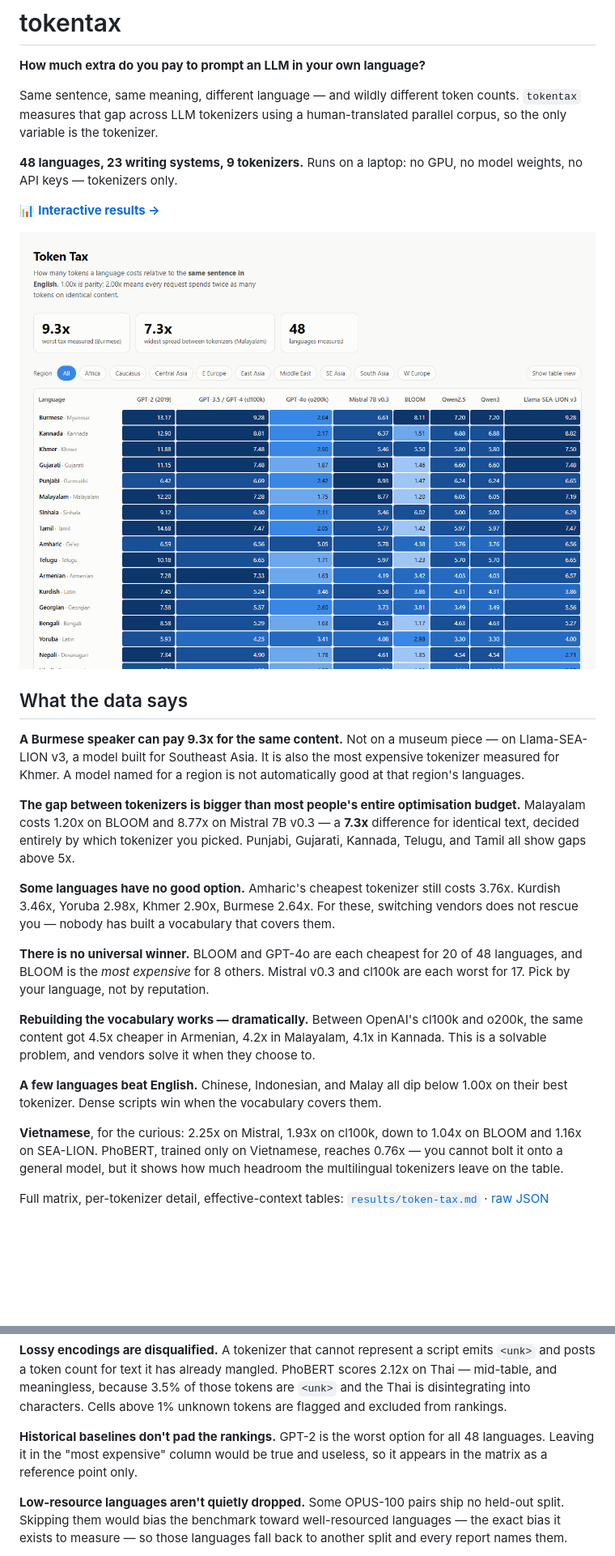
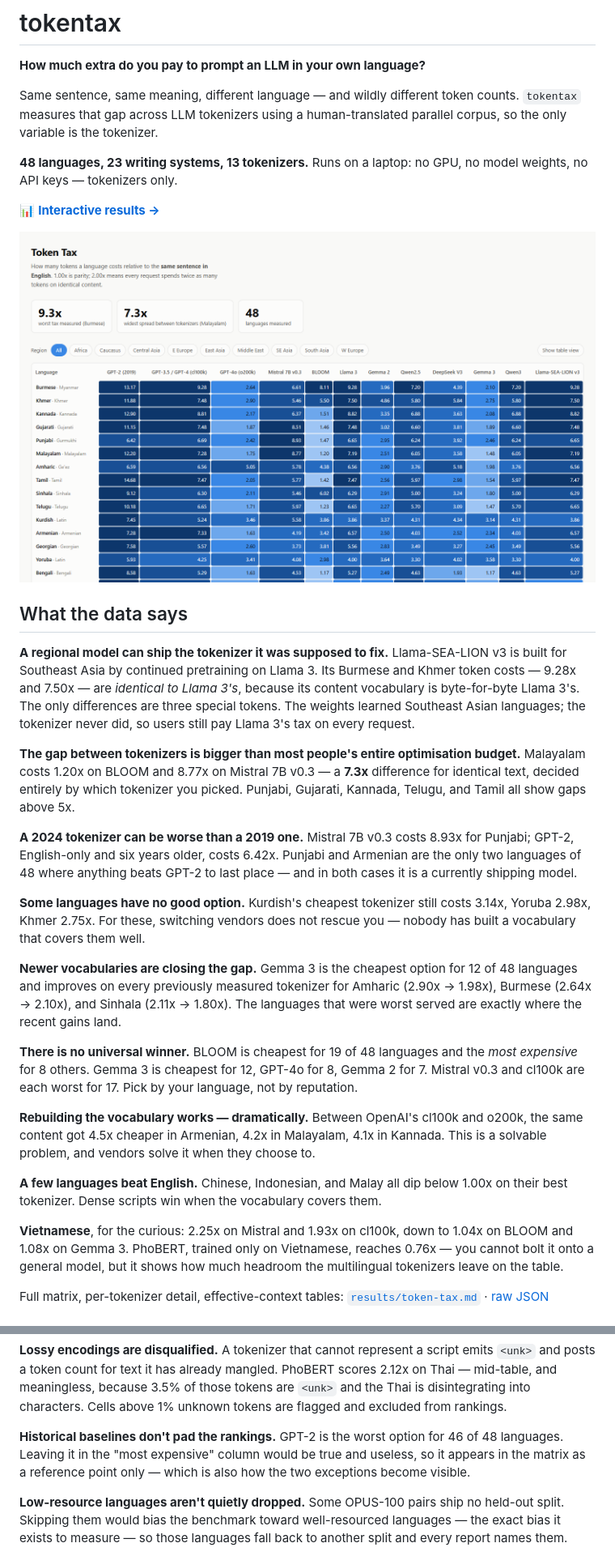
Before and after one commit to tang-vu/tokentax, a Markdown page: README.md, 2 parts joined by grey strips. Shown: that part at 81% size. GitHub-like rendering; pictures changed too: docs/token-tax-heatmap.png; blank space fills up the shorter version.

```diff
--- a/README.md
+++ b/README.md
@@ -6,8 +6,8 @@ Same sentence, same meaning, different language — and wildly different token
 counts. `tokentax` measures that gap across LLM tokenizers using a
 human-translated parallel corpus, so the only variable is the tokenizer.
 
-**48 languages, 23 writing systems, 9 tokenizers.** Runs on a laptop: no GPU, no
-model weights, no API keys — tokenizers only.
+**48 languages, 23 writing systems, 13 tokenizers.** Runs on a laptop: no GPU,
+no model weights, no API keys — tokenizers only.
 
 📊 **[Interactive results →](https://tang-vu.github.io/tokentax/)**
 
@@ -15,24 +15,36 @@ model weights, no API keys — tokenizers only.
 
 ## What the data says
 
-**A Burmese speaker can pay 9.3x for the same content.** Not on a museum piece —
-on Llama-SEA-LION v3, a model built for Southeast Asia. It is also the most
-expensive tokenizer measured for Khmer. A model named for a region is not
-automatically good at that region's languages.
+**A regional model can ship the tokenizer it was supposed to fix.** Llama-SEA-LION
+v3 is built for Southeast Asia by continued pretraining on Llama 3. Its
+Burmese and Khmer token costs — 9.28x and 7.50x — are *identical to Llama 3's*,
+because its content vocabulary is byte-for-byte Llama 3's. The only differences
+are three special tokens. The weights learned Southeast Asian languages; the
+tokenizer never did, so users still pay Llama 3's tax on every request.
 
 **The gap between tokenizers is bigger than most people's entire optimisation
 budget.** Malayalam costs 1.20x on BLOOM and 8.77x on Mistral 7B v0.3 — a
 **7.3x** difference for identical text, decided entirely by which tokenizer you
 picked. Punjabi, Gujarati, Kannada, Telugu, and Tamil all show gaps above 5x.
 
-**Some languages have no good option.** Amharic's cheapest tokenizer still costs
-3.76x. Kurdish 3.46x, Yoruba 2.98x, Khmer 2.90x, Burmese 2.64x. For these,
-switching vendors does not rescue you — nobody has built a vocabulary that
-covers them.
+**A 2024 tokenizer can be worse than a 2019 one.** Mistral 7B v0.3 costs 8.93x
+for Punjabi; GPT-2, English-only and six years older, costs 6.42x. Punjabi and
+Armenian are the only two languages of 48 where anything beats GPT-2 to last
+place — and in both cases it is a currently shipping model.
 
-**There is no universal winner.** BLOOM and GPT-4o are each cheapest for 20 of
-48 languages, and BLOOM is the *most expensive* for 8 others. Mistral v0.3 and
-cl100k are each worst for 17. Pick by your language, not by reputation.
+**Some languages have no good option.** Kurdish's cheapest tokenizer still costs
+3.14x, Yoruba 2.98x, Khmer 2.75x. For these, switching vendors does not rescue
+you — nobody has built a vocabulary that covers them well.
+
+**Newer vocabularies are closing the gap.** Gemma 3 is the cheapest option for
+12 of 48 languages and improves on every previously measured tokenizer for
+Amharic (2.90x → 1.98x), Burmese (2.64x → 2.10x), and Sinhala (2.11x → 1.80x).
+The languages that were worst served are exactly where the recent gains land.
+
+**There is no universal winner.** BLOOM is cheapest for 19 of 48 languages and
+the *most expensive* for 8 others. Gemma 3 is cheapest for 12, GPT-4o for 8,
+Gemma 2 for 7. Mistral v0.3 and cl100k are each worst for 17. Pick by your
+language, not by reputation.
 
 **Rebuilding the vocabulary works — dramatically.** Between OpenAI's cl100k and
 o200k, the same content got 4.5x cheaper in Armenian, 4.2x in Malayalam, 4.1x in
@@ -41,8 +53,8 @@ Kannada. This is a solvable problem, and vendors solve it when they choose to.
 **A few languages beat English.** Chinese, Indonesian, and Malay all dip below
 1.00x on their best tokenizer. Dense scripts win when the vocabulary covers them.
 
-**Vietnamese**, for the curious: 2.25x on Mistral, 1.93x on cl100k, down to
-1.04x on BLOOM and 1.16x on SEA-LION. PhoBERT, trained only on Vietnamese,
+**Vietnamese**, for the curious: 2.25x on Mistral and 1.93x on cl100k, down to
+1.04x on BLOOM and 1.08x on Gemma 3. PhoBERT, trained only on Vietnamese,
 reaches 0.76x — you cannot bolt it onto a general model, but it shows how much
 headroom the multilingual tokenizers leave on the table.
 
@@ -92,8 +103,9 @@ are `<unk>` and the Thai is disintegrating into characters. Cells above 1%
 unknown tokens are flagged and excluded from rankings.
 
 **Historical baselines don't pad the rankings.** GPT-2 is the worst option for
-all 48 languages. Leaving it in the "most expensive" column would be true and
-useless, so it appears in the matrix as a reference point only.
+46 of 48 languages. Leaving it in the "most expensive" column would be true and
+useless, so it appears in the matrix as a reference point only — which is also
+how the two exceptions become visible.
 
 **Low-resource languages aren't quietly dropped.** Some OPUS-100 pairs ship no
 held-out split. Skipping them would bias the benchmark toward well-resourced
```
Also changed, not shown: other parts of README.md (+0 -1 lines), docs/methodology-and-limitations.md (+14 -4 lines), results/token-tax.md (+101 -101 lines), 5 other files.
